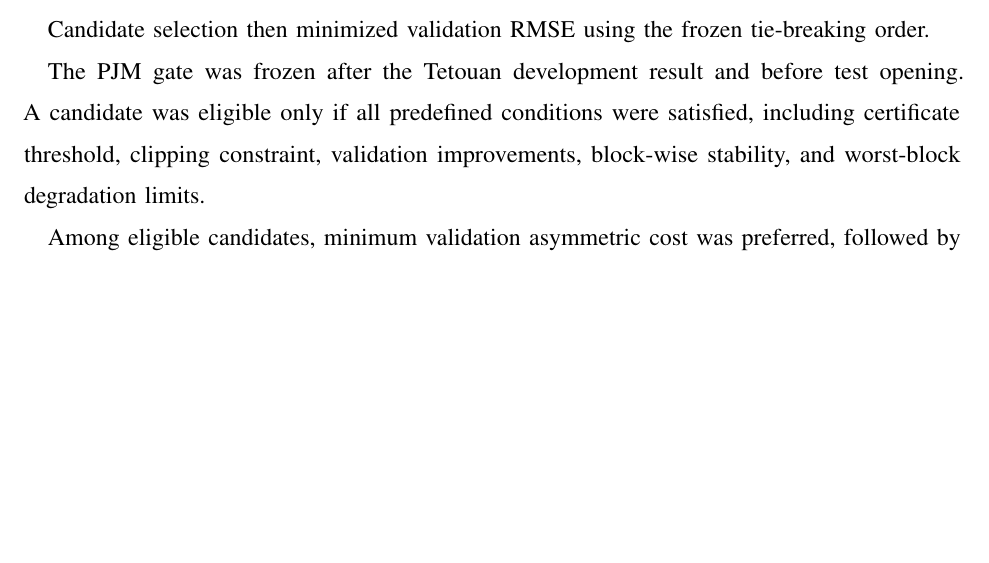
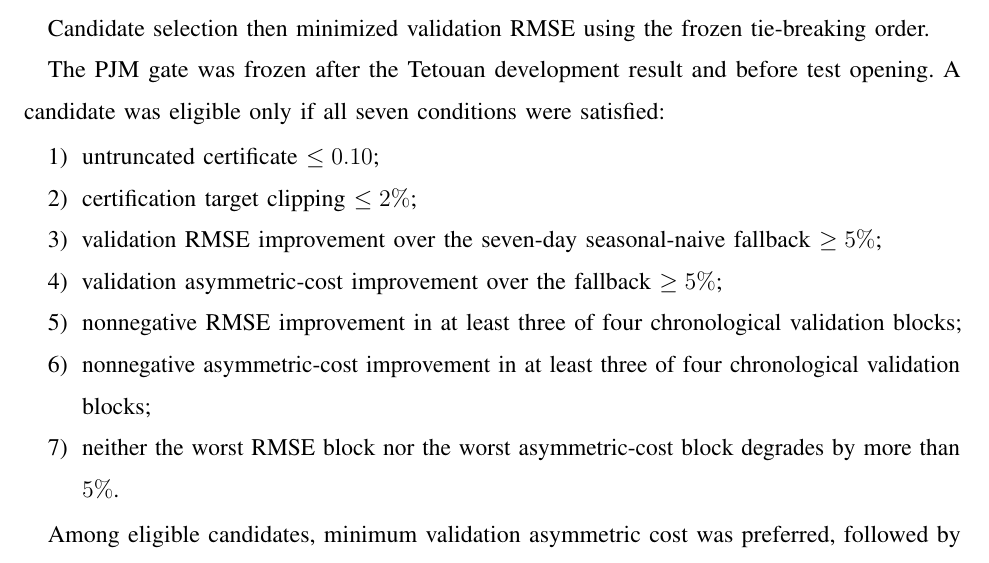
Before and after one commit to muneeff/pacbayes-sparse-tsk, a LaTeX paper (paper/supplementary.tex): part of page 4 of 5 before the commit and part of page 4 of 6 after it, cut so that both start at the same text, the shorter picture padded with empty space. Compiled offline with pdfLaTeX.

Commit message:
Restore explicit seven-condition PJM gate audit

```diff
--- a/paper/supplementary.tex
+++ b/paper/supplementary.tex
@@ -207,7 +207,17 @@
 
 	Candidate selection then minimized validation RMSE using the frozen tie-breaking order.
 
-	The PJM gate was frozen after the Tetouan development result and before test opening. A candidate was eligible only if all predefined conditions were satisfied, including certificate threshold, clipping constraint, validation improvements, block-wise stability, and worst-block degradation limits.
+	The PJM gate was frozen after the Tetouan development result and before test opening. A candidate was eligible only if all seven conditions were satisfied:
+
+\begin{enumerate}
+\item untruncated certificate $\le 0.10$;
+\item certification target clipping $\le 2\%$;
+\item validation RMSE improvement over the seven-day seasonal-naive fallback $\ge 5\%$;
+\item validation asymmetric-cost improvement over the fallback $\ge 5\%$;
+\item nonnegative RMSE improvement in at least three of four chronological validation blocks;
+\item nonnegative asymmetric-cost improvement in at least three of four chronological validation blocks;
+\item neither the worst RMSE block nor the worst asymmetric-cost block degrades by more than $5\%$.
+\end{enumerate}
 
 	Among eligible candidates, minimum validation asymmetric cost was preferred, followed by RMSE, certificate, dimension, rule count, family, radius, ridge penalty, and lag. If no candidate qualified, the seasonal-naive fallback was deployed.
 
```
